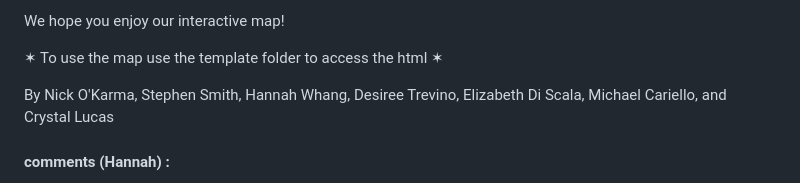
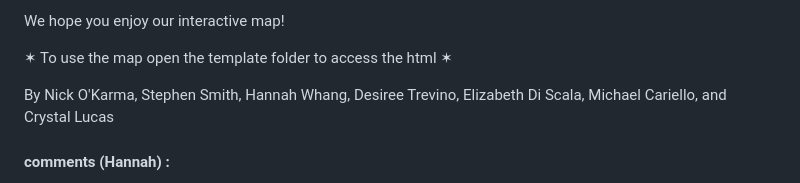
Before and after one commit to n-o-karma/Dark_Sky_Finder, a Markdown page: README.md, the part around the change. Drawn GitHub-style.

```diff
--- a/README.md
+++ b/README.md
@@ -30,7 +30,7 @@ And if you’re really passionate about stargazing you can get a Sky Quality Met
 
 We hope you enjoy our interactive map!<br />
 
-✶ To use the map use the template folder to access the html ✶ <br />
+✶ To use the map open the template folder to access the html ✶ <br />
 
 
 
```
